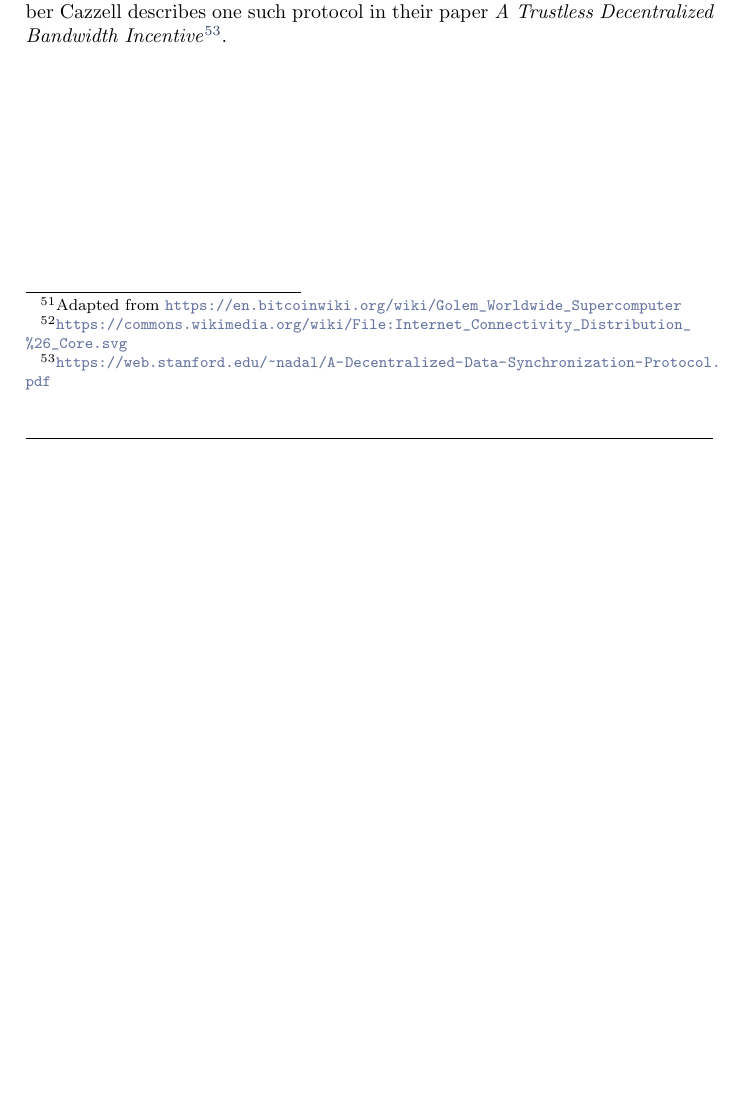
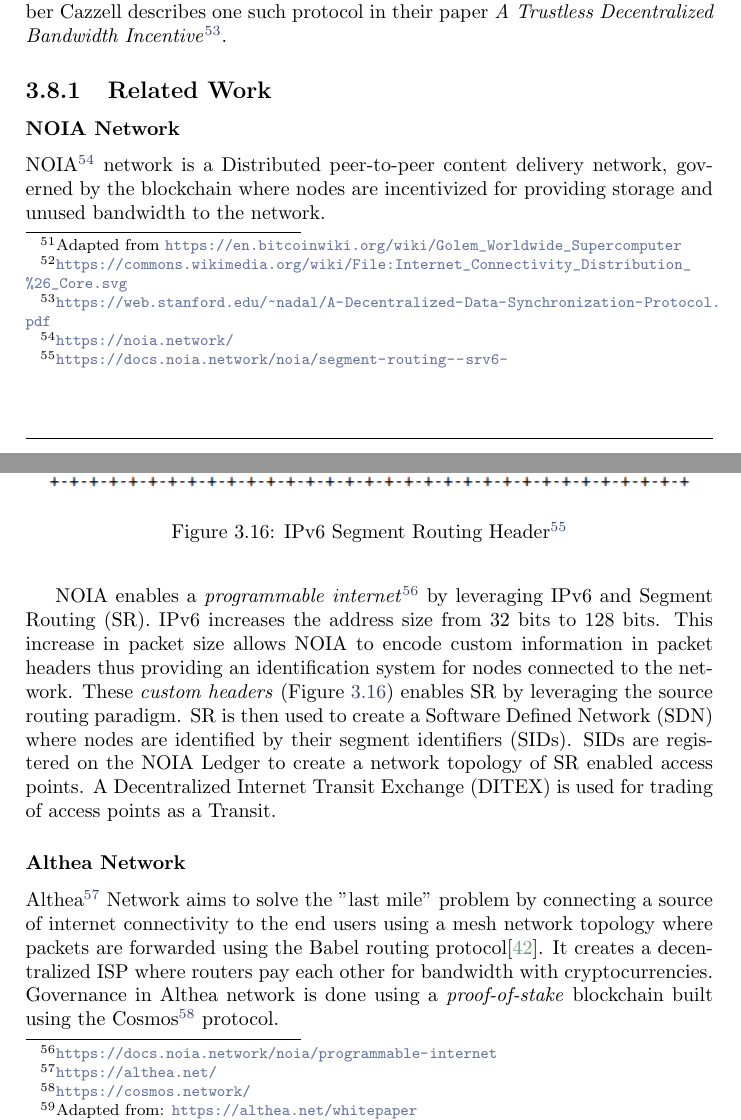
Before and after one commit to hKedia/thesis, a LaTeX thesis (report/disy_thesis.tex, which reads report/main/decentralized-applications.tex): part of page 25 of 38 before the commit and two parts of pages 25 and 26 of 40 after it, the two joined at a grey line, cut so that both start at the same text, the shorter picture padded with empty space. Compiled offline with pdfLaTeX.

Commit message:
Bandwidth

```diff
--- a/report/main/decentralized-applications.tex
+++ b/report/main/decentralized-applications.tex
@@ -227,3 +227,18 @@
 	\footnotetext{\url{https://commons.wikimedia.org/wiki/File:Internet\_Connectivity\_Distribution\_\%26_Core.svg}}
 
 	Mesh networks are the decentralized version of standards internet where users don't need to go through a central gateway. In a mesh network, nodes connect to as many adjacent nodes for efficient routing of data. However, a decentralized consensus system is required to incentivize all participants to share their bandwidth. Blockchain can used to serve as an incentive layer effective creating a decentralized marketplace for bandwidth. Mark Nadal and Dr. Amber Cazzell describes one such protocol in their paper \textit{A Trustless Decentralized Bandwidth Incentive}\footnote{\url{https://web.stanford.edu/~nadal/A-Decentralized-Data-Synchronization-Protocol.pdf}}.
+
+	\subsection{Related Work}
+		\subsubsection{NOIA Network}
+		NOIA\footnote{\url{https://noia.network/}} network is a Distributed peer-to-peer content delivery network, governed by the blockchain where nodes are incentivized for providing storage and unused bandwidth to the network.
+
+		\begin{figure}[h]
+			\includegraphics[width=\linewidth]{figures/ipv6-segment-header}
+			\caption{\label{fig:segment-header} IPv6 Segment Routing Header\protect\footnotemark}
+		\end{figure}
+		\footnotetext{\url{https://docs.noia.network/noia/segment-routing--srv6-}}
+
+		NOIA enables a \textit{programmable internet}\footnote{\url{https://docs.noia.network/noia/programmable-internet}} by leveraging IPv6 and Segment Routing (SR). IPv6 increases the address size from 32 bits to 128 bits. This increase in packet size allows NOIA to encode custom information in packet headers thus providing an identification system for nodes connected to the network. These \textit{custom headers} (Figure~\ref{fig:segment-header}) enables SR by leveraging the source routing paradigm. SR is then used to create a Software Defined Network (SDN) where nodes are identified by their segment identifiers (SIDs). SIDs are registered on the NOIA Ledger to create a network topology of SR enabled access points. A Decentralized Internet Transit Exchange (DITEX) is used for trading of access points as a Transit.
+
+		\subsubsection{Althea Network}
+		Althea\footnote{\url{https://althea.net/}} Network aims to solve the "last mile" problem by connecting a source of internet connectivity to the end users using a mesh network topology where packets are forwarded using the Babel routing protocol\cite{chroboczek2011babel}. It creates a decentralized ISP where routers pay each other for bandwidth with cryptocurrencies. Governance in Althea network is done using a \textit{proof-of-stake} blockchain built using the Cosmos\footnote{\url{https://cosmos.network/}} protocol.
```
Also changed, not shown: report/disy_thesis.bib (+6 -0 lines), report/disy_thesis.pdf, report/figures/althea-network.png (added), report/figures/ipv6-header.png (added), report/figures/ipv6-segment-header.png (added), report/main/decentralized-applications.tex (6 more changed lines).
